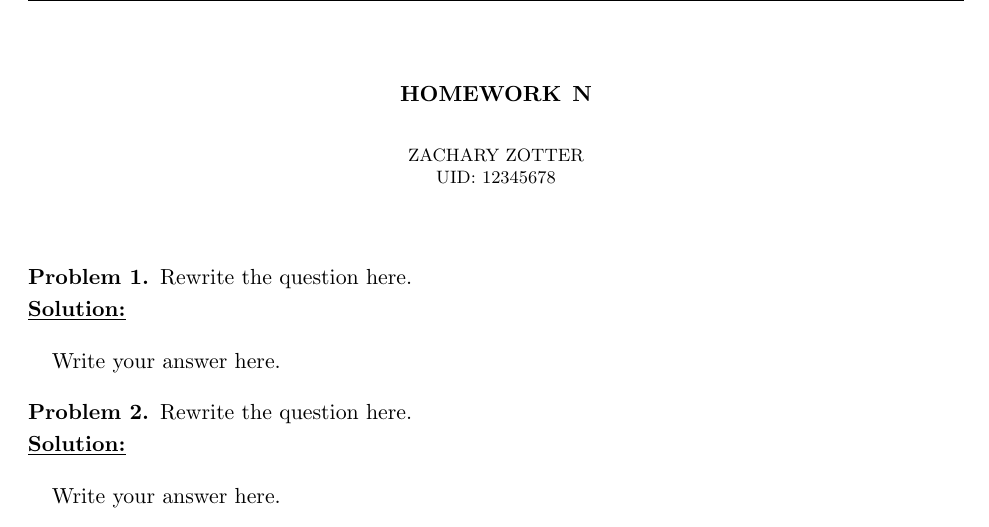
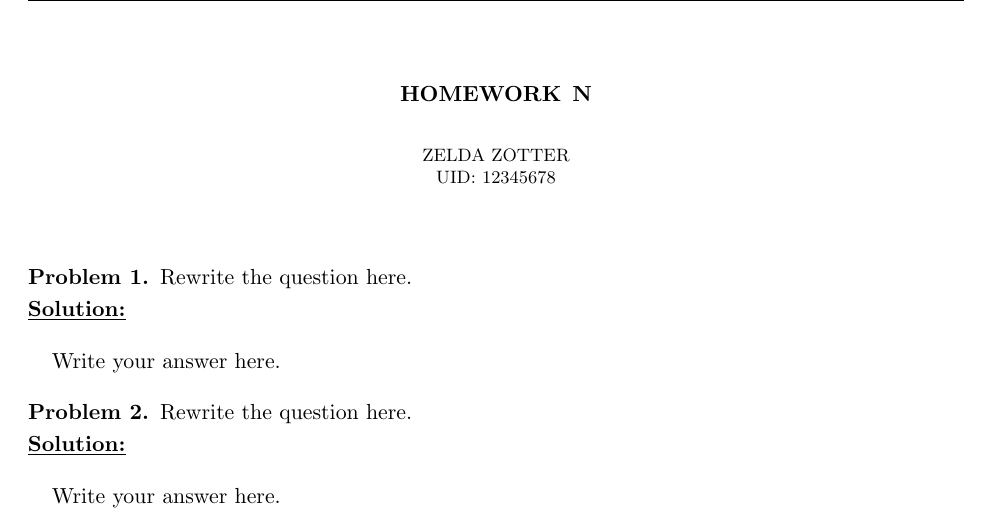
Before and after one commit to wblackucimath/Homework-Templates, a LaTeX paper (ZeldaZotterHWn.tex): part of page 1 of 2, cut so that both start at the same text. Compiled offline with pdfLaTeX.

Commit message:
Renamed Zachary to Zelda.

```diff
--- a/ZacharyZotterHWn.tex
+++ b/ZeldaZotterHWn.tex
@@ -13,9 +13,9 @@
 \usepackage{fancyhdr}
 \usepackage{lastpage}
 \newcommand{\HWN}{N}
-\newcommand{\yourname}{Zachary Zotter}
+\newcommand{\yourname}{Zelda Zotter}
 \newcommand{\youruid}{12345678}
-\newcommand{\youremail}{zachzot@uci.edu}
+\newcommand{\youremail}{zeldazot@uci.edu}
 \newcommand{\duedate}{Month Day, Year}
 \newcommand{\classname}{Math 999}
 \usepackage[ pdftitle={{\yourname} - Homework \HWN},pdfauthor={\yourname}, unicode]{hyperref}
```
Also changed, not shown: ZacharyZotterHWn.pdf (deleted), ZeldaZotterHWn.pdf (added).
